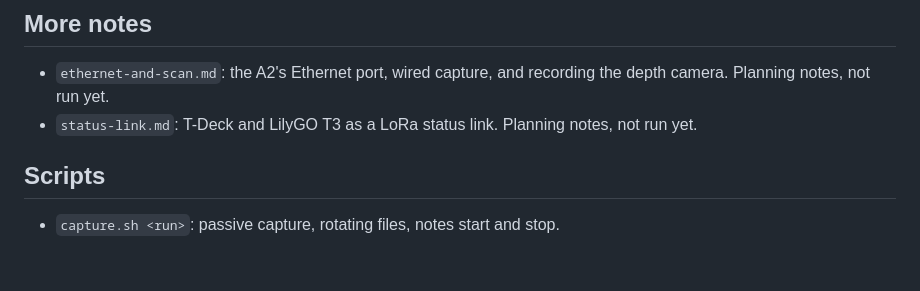
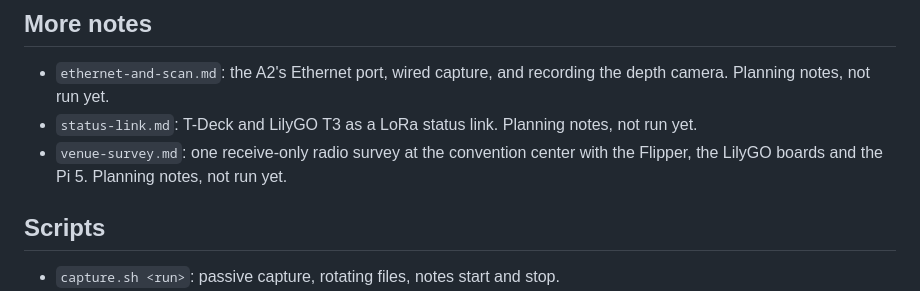
Before and after one commit to MDeanH/humanoid-sourcing-plan, a Markdown page: lab/README.md, the part around the change. GitHub-like rendering; blank space fills up the shorter version.

```diff
--- a/lab/README.md
+++ b/lab/README.md
@@ -91,6 +91,7 @@ rvictl -x <UDID-of-the-iPad>
 
 - `ethernet-and-scan.md`: the A2's Ethernet port, wired capture, and recording the depth camera. Planning notes, not run yet.
 - `status-link.md`: T-Deck and LilyGO T3 as a LoRa status link. Planning notes, not run yet.
+- `venue-survey.md`: one receive-only radio survey at the convention center with the Flipper, the LilyGO boards and the Pi 5. Planning notes, not run yet.
 
 ## Scripts
 
```
Also changed, not shown: RESEARCH_LOG.md (+28 -0 lines), lab/venue-survey.md (added, +56 -0 lines).
